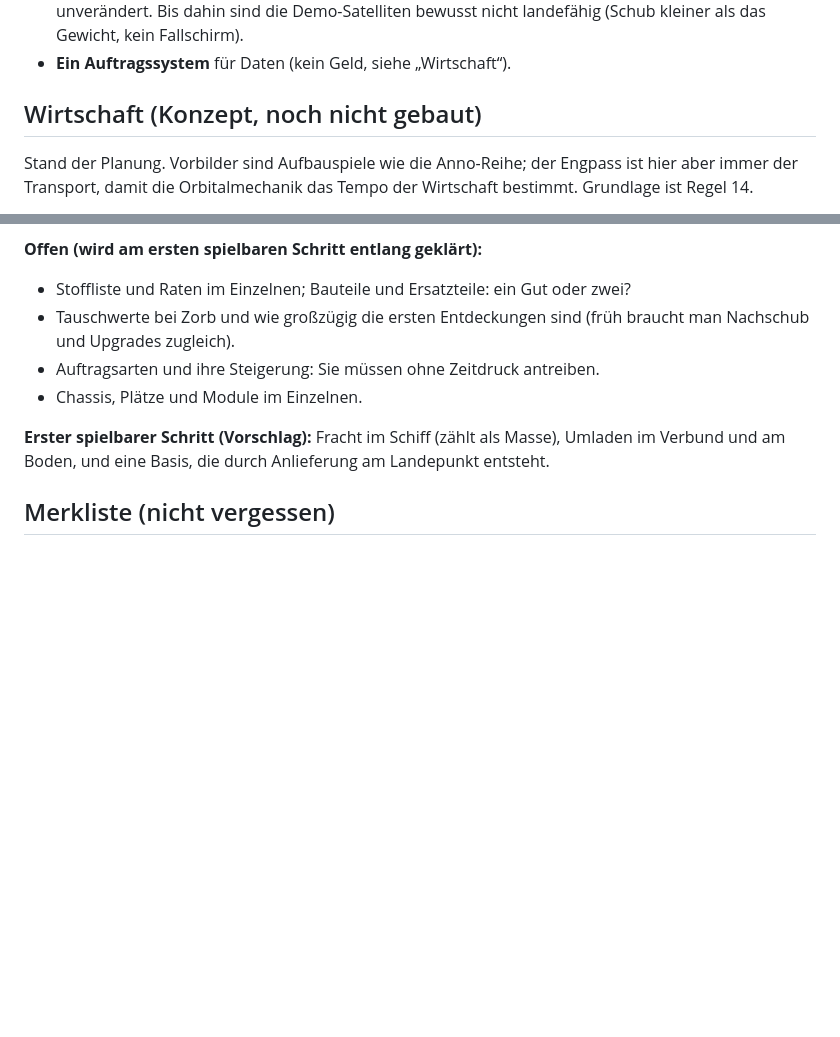
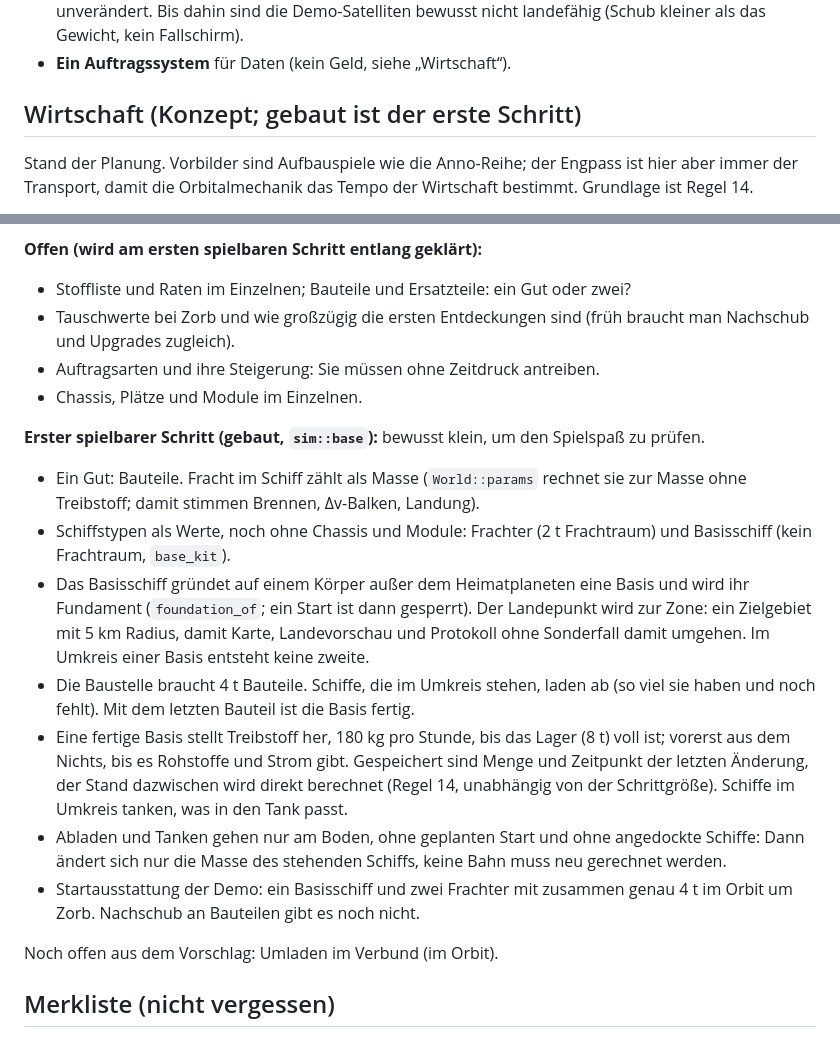
Before and after one commit to peddn/kepler-industries, a Markdown page: docs/ARCHITEKTUR.md, 2 parts joined by grey strips. Drawn GitHub-style; blank space fills up the shorter version.

```diff
--- a/docs/ARCHITEKTUR.md
+++ b/docs/ARCHITEKTUR.md
@@ -568,7 +568,7 @@ mit Zielgebieten (die sich ebenfalls mitdrehen) ist das die richtige Größe.
   bewusst nicht landefähig (Schub kleiner als das Gewicht, kein Fallschirm).
 - **Ein Auftragssystem** für Daten (kein Geld, siehe „Wirtschaft“).
 
-## Wirtschaft (Konzept, noch nicht gebaut)
+## Wirtschaft (Konzept; gebaut ist der erste Schritt)
 
 Stand der Planung. Vorbilder sind Aufbauspiele wie die Anno-Reihe; der
 Engpass ist hier aber immer der Transport, damit die Orbitalmechanik das
@@ -706,9 +706,32 @@ nötig, sobald Bewohner laufend versorgt werden), Kommunikationsnetz.
 - Auftragsarten und ihre Steigerung: Sie müssen ohne Zeitdruck antreiben.
 - Chassis, Plätze und Module im Einzelnen.
 
-**Erster spielbarer Schritt (Vorschlag):** Fracht im Schiff (zählt als
-Masse), Umladen im Verbund und am Boden, und eine Basis, die durch
-Anlieferung am Landepunkt entsteht.
+**Erster spielbarer Schritt (gebaut, `sim::base`):** bewusst klein, um den
+Spielspaß zu prüfen.
+- Ein Gut: Bauteile. Fracht im Schiff zählt als Masse (`World::params` rechnet
+  sie zur Masse ohne Treibstoff; damit stimmen Brennen, Δv-Balken, Landung).
+- Schiffstypen als Werte, noch ohne Chassis und Module: Frachter (2 t
+  Frachtraum) und Basisschiff (kein Frachtraum, `base_kit`).
+- Das Basisschiff gründet auf einem Körper außer dem Heimatplaneten eine Basis
+  und wird ihr Fundament (`foundation_of`; ein Start ist dann gesperrt). Der
+  Landepunkt wird zur Zone: ein Zielgebiet mit 5 km Radius, damit Karte,
+  Landevorschau und Protokoll ohne Sonderfall damit umgehen. Im Umkreis einer
+  Basis entsteht keine zweite.
+- Die Baustelle braucht 4 t Bauteile. Schiffe, die im Umkreis stehen, laden
+  ab (so viel sie haben und noch fehlt). Mit dem letzten Bauteil ist die Basis
+  fertig.
+- Eine fertige Basis stellt Treibstoff her, 180 kg pro Stunde, bis das Lager
+  (8 t) voll ist; vorerst aus dem Nichts, bis es Rohstoffe und Strom gibt.
+  Gespeichert sind Menge und Zeitpunkt der letzten Änderung, der Stand
+  dazwischen wird direkt berechnet (Regel 14, unabhängig von der
+  Schrittgröße). Schiffe im Umkreis tanken, was in den Tank passt.
+- Abladen und Tanken gehen nur am Boden, ohne geplanten Start und ohne
+  angedockte Schiffe: Dann ändert sich nur die Masse des stehenden Schiffs,
+  keine Bahn muss neu gerechnet werden.
+- Startausstattung der Demo: ein Basisschiff und zwei Frachter mit zusammen
+  genau 4 t im Orbit um Zorb. Nachschub an Bauteilen gibt es noch nicht.
+
+Noch offen aus dem Vorschlag: Umladen im Verbund (im Orbit).
 
 ## Merkliste (nicht vergessen)
 
```
Also changed, not shown: README.md (+24 -2 lines), docs/screenshots/basis.png (added), 14 other files.
